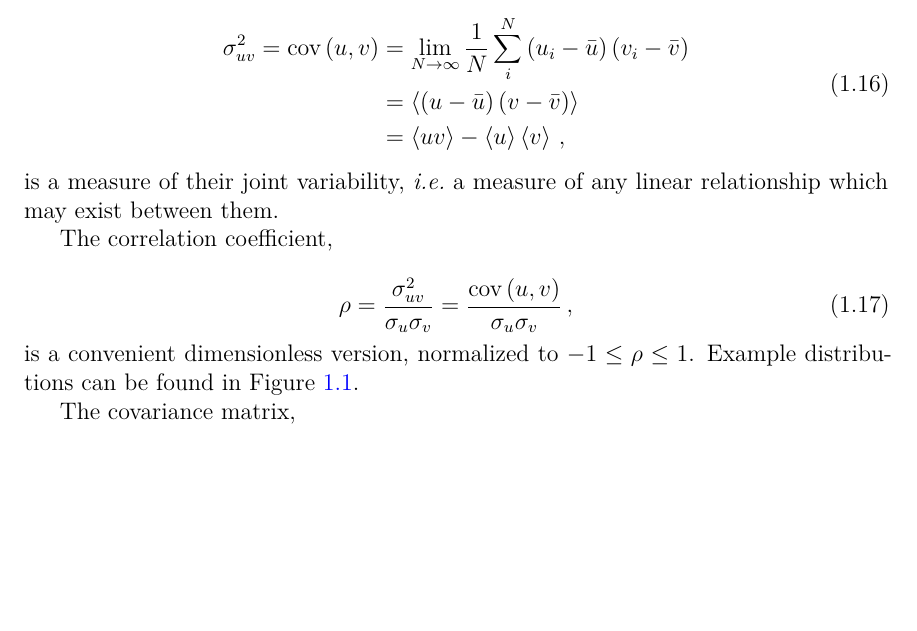
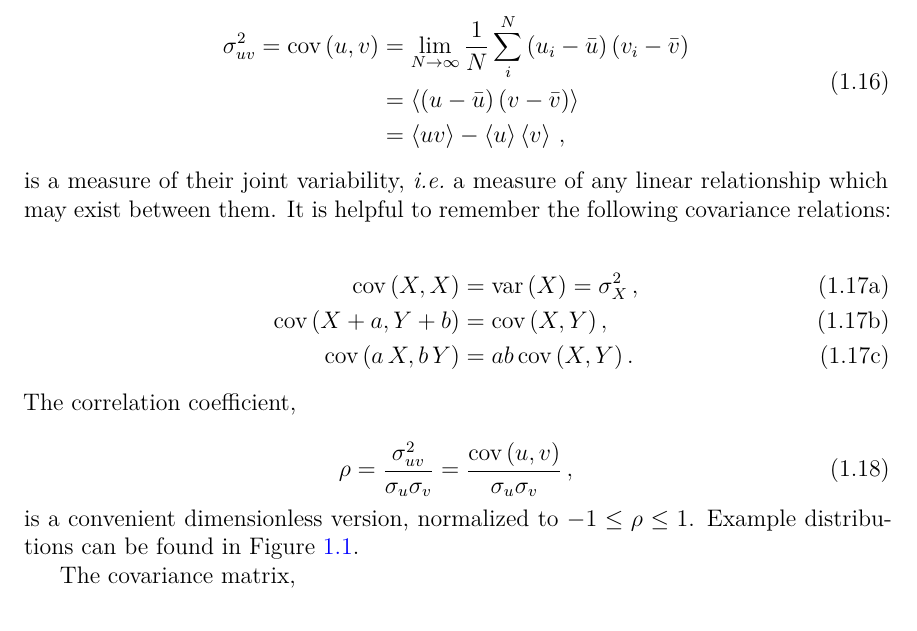
Before and after one commit to mepland/data_science_notes, a LaTeX thesis (ds_notes-epland.tex, which reads abbreviations.tex, sections/stats.tex): part of page 12 of 35, cut so that both start at the same text, the shorter picture padded with empty space. Compiled offline with XeLaTeX.

Commit message:
added more on cov

```diff
--- a/abbreviations.tex
+++ b/abbreviations.tex
@@ -26,6 +26,7 @@
 \DeclareMathOperator*{\argmax}{arg\,max}
 
 \newcommand*{\cov}[2]{\ensuremath{\text{cov}\left(#1,#2\right)}\xspace}
+\newcommand*{\variance}[1]{\ensuremath{\text{var}\left(#1\right)}\xspace}
 
 \newcommand*{\pvalue}{\ensuremath{p\text{-value}}\xspace}
 
--- a/sections/stats.tex
+++ b/sections/stats.tex
@@ -262,7 +262,15 @@ The covariance between two variables $u$ and $v$,
 
 \noindent is a measure of their joint variability,
 \ie a measure of any linear relationship which may exist between them.
+It is helpful to remember the following covariance relations:
 
+\begin{subequations}\label{eq:stats:covar_relations}
+\begin{align}
+\cov{X}{X} &= \variance{X} = \sigma_{X}^{2}\,, \label{eq:stats:covar_relations:var} \\
+\cov{X + a}{Y + b} &= \cov{X}{Y}, \label{eq:stats:covar_relations:add} \\
+\cov{a\,X}{b\,Y} &= ab\,\cov{X}{Y}. \label{eq:stats:covar_relations:mult}
+\end{align}
+\end{subequations}
 The correlation coefficient,
 
 \begin{equation}\label{eq:stats:corr}
```
Also changed, not shown: sections/stats.tex (2 more changed lines).
